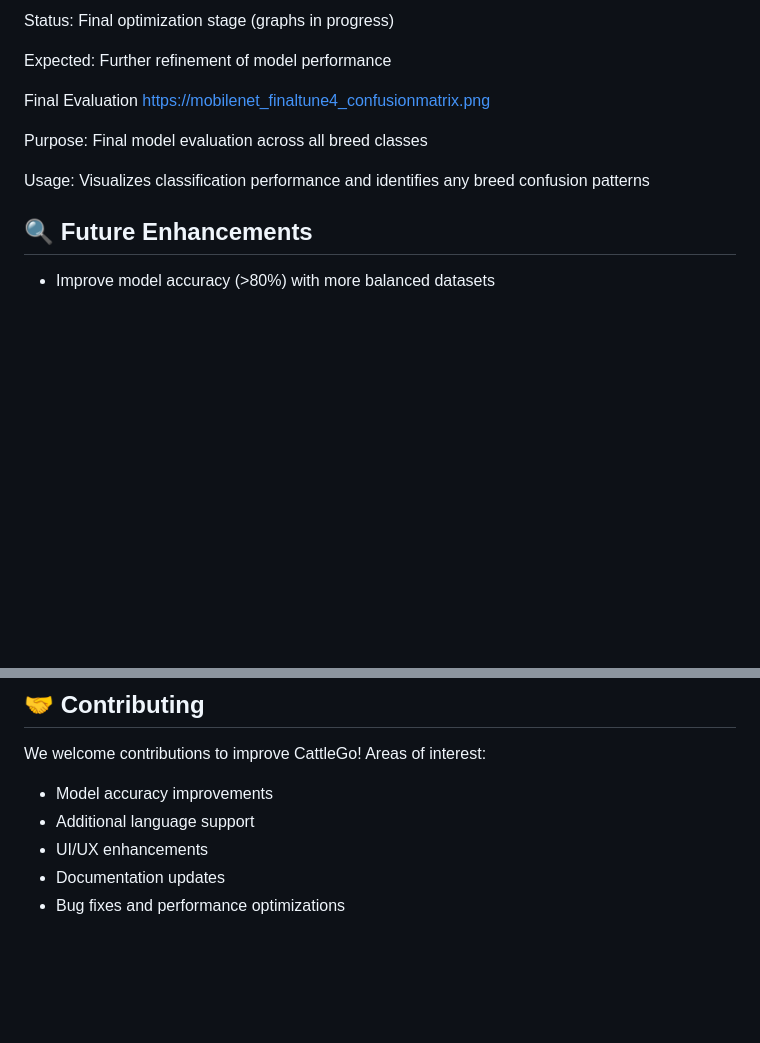
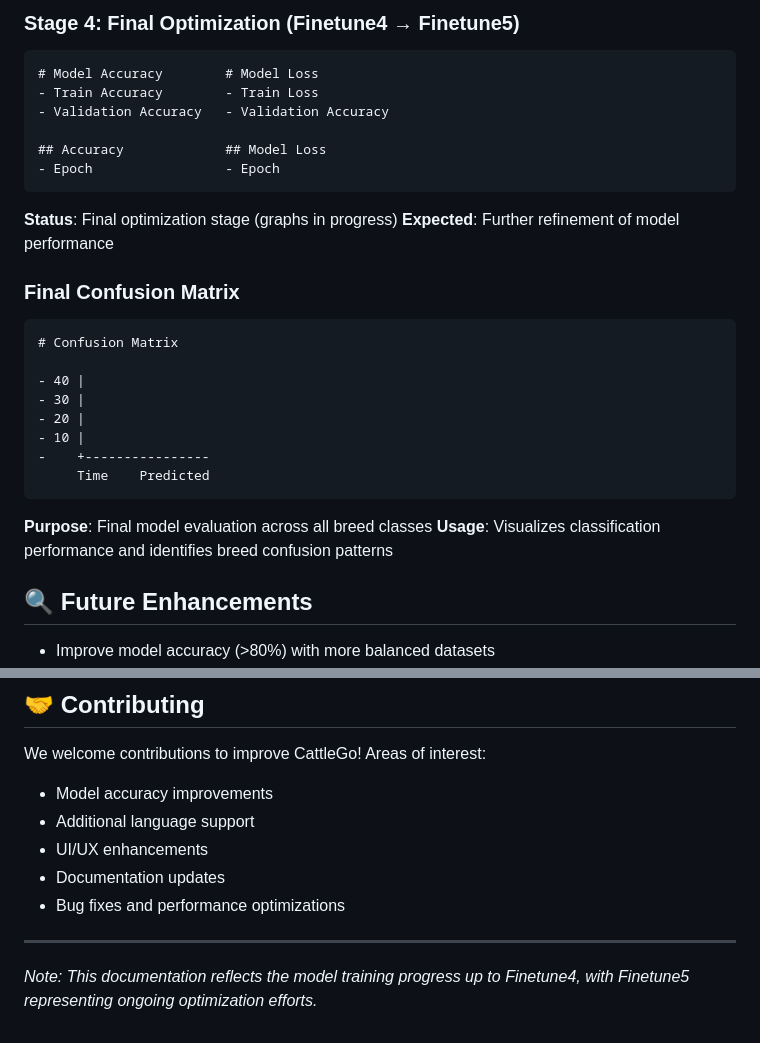
Before and after one commit to Sanjay1712KSK/Cattle-Go, a Markdown page: README.md, 2 parts joined by grey strips. Rendered like a GitHub page; blank space fills up the shorter version.

````diff
--- a/README.md
+++ b/README.md
@@ -105,14 +160,29 @@ https://After_finetune4_and_before_finetune5.png
 
-Status: Final optimization stage (graphs in progress)
+### Stage 4: Final Optimization (Finetune4 → Finetune5)
+```
+# Model Accuracy        # Model Loss
+- Train Accuracy        - Train Loss
+- Validation Accuracy   - Validation Accuracy
 
-Expected: Further refinement of model performance
+## Accuracy             ## Model Loss
+- Epoch                 - Epoch
+```
+**Status**: Final optimization stage (graphs in progress)
+**Expected**: Further refinement of model performance
 
-Final Evaluation
-https://mobilenet_finaltune4_confusionmatrix.png
+### Final Confusion Matrix
+```
+# Confusion Matrix
 
-Purpose: Final model evaluation across all breed classes
-
-Usage: Visualizes classification performance and identifies any breed confusion patterns
+- 40 |
+- 30 |
+- 20 |
+- 10 |
+-    +----------------
+     Time    Predicted
+```
+**Purpose**: Final model evaluation across all breed classes
+**Usage**: Visualizes classification performance and identifies breed confusion patterns
 
 ## 🔍 Future Enhancements
 
@@ -159,3 +229,7 @@ We welcome contributions to improve CattleGo! Areas of interest:
 - UI/UX enhancements
 - Documentation updates
 - Bug fixes and performance optimizations
+
+---
+
+*Note: This documentation reflects the model training progress up to Finetune4, with Finetune5 representing ongoing optimization efforts.*
````
Also changed, not shown: other parts of README.md (+73 -18 lines).
